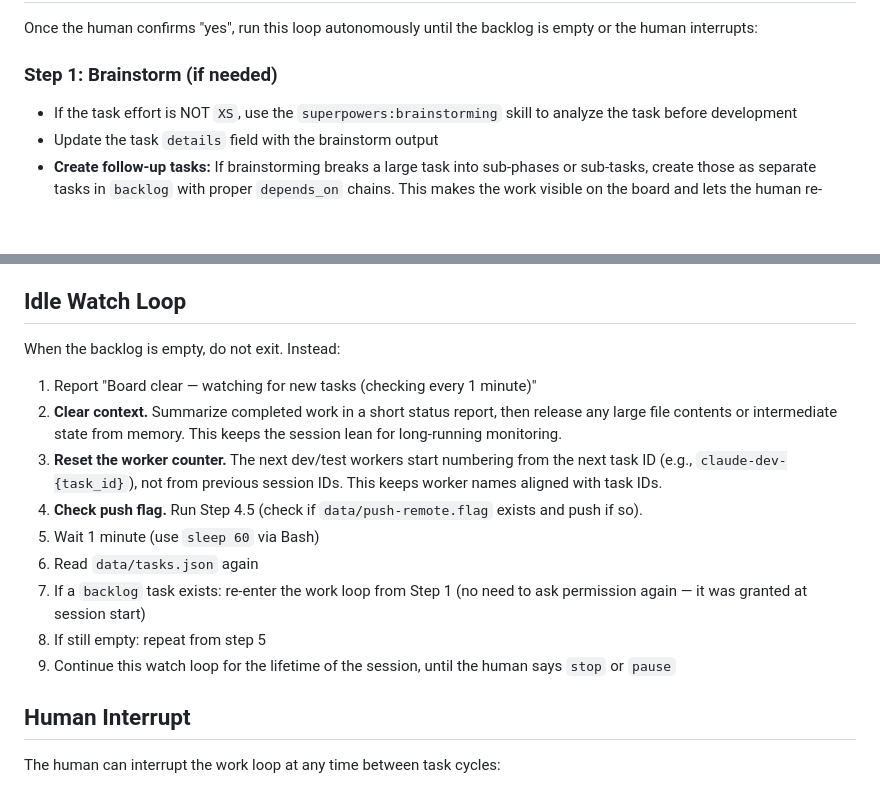
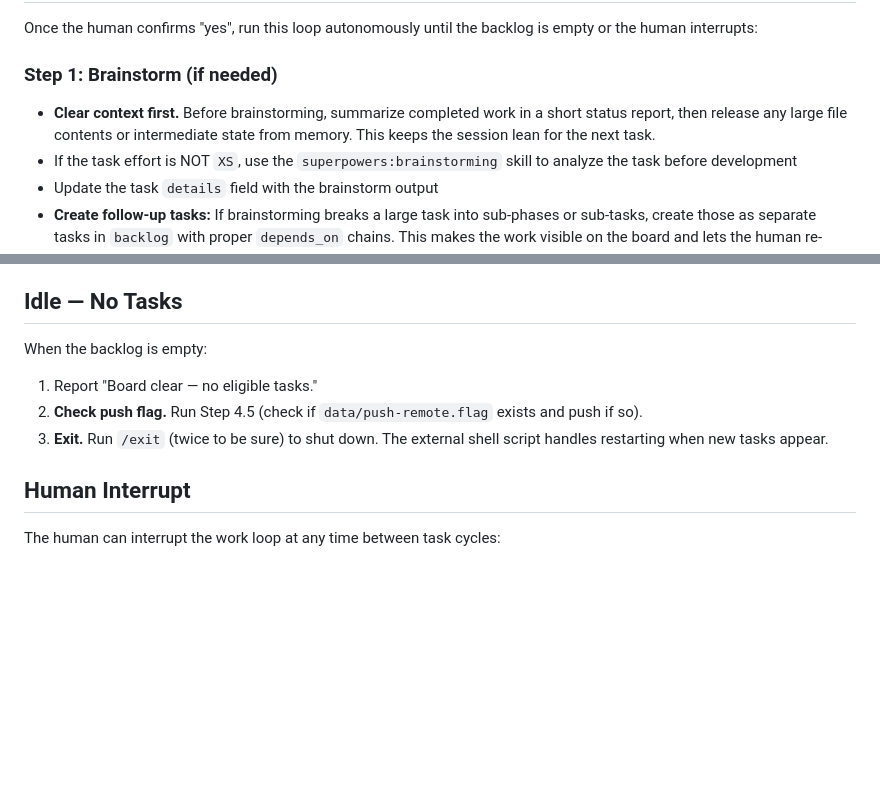
Before and after one commit to utmostgames/agent-tasker, a Markdown page: CLAUDE.md, 2 parts joined by grey strips. Drawn GitHub-style; blank space fills up the shorter version.

Commit message:
Update orchestrator: clear context before brainstorm, exit on empty backlog
Moved context clearing from idle loop to Step 1 (before brainstorming).
Replaced sleep-based watch loop with clean exit — shell script handles restart.

Co-Authored-By: Claude Opus 4.6 <noreply@anthropic.com>

```diff
--- a/CLAUDE.md
+++ b/CLAUDE.md
@@ -7,6 +7,7 @@ This is a shared task board at `data/tasks.json`. Humans interact via the web UI
 Once the human confirms "yes", run this loop autonomously until the backlog is empty or the human interrupts:
 
 ### Step 1: Brainstorm (if needed)
+- **Clear context first.** Before brainstorming, summarize completed work in a short status report, then release any large file contents or intermediate state from memory. This keeps the session lean for the next task.
 - If the task effort is NOT `XS`, use the `superpowers:brainstorming` skill to analyze the task before development
 - Update the task `details` field with the brainstorm output
 - **Create follow-up tasks:** If brainstorming breaks a large task into sub-phases or sub-tasks, create those as separate tasks in `backlog` with proper `depends_on` chains. This makes the work visible on the board and lets the human re-prioritize.
@@ -79,17 +80,11 @@ The orchestrator MAY run up to **3 dev workers concurrently** to speed up throug
 5. **Merge sequentially.** When multiple tasks reach `staged`, merge them to `main` one at a time to avoid merge conflicts. If a conflict occurs, resolve it before proceeding to the next merge.
 6. **Backfill slots.** When a parallel slot frees up (task moves past `developing`), check for the next eligible `backlog` task and dispatch a new dev worker to keep up to 3 slots utilized.
 
-## Idle Watch Loop
-When the backlog is empty, do not exit. Instead:
-1. Report "Board clear — watching for new tasks (checking every 1 minute)"
-2. **Clear context.** Summarize completed work in a short status report, then release any large file contents or intermediate state from memory. This keeps the session lean for long-running monitoring.
-3. **Reset the worker counter.** The next dev/test workers start numbering from the next task ID (e.g., `claude-dev-{task_id}`), not from previous session IDs. This keeps worker names aligned with task IDs.
-4. **Check push flag.** Run Step 4.5 (check if `data/push-remote.flag` exists and push if so).
-5. Wait 1 minute (use `sleep 60` via Bash)
-6. Read `data/tasks.json` again
-7. If a `backlog` task exists: re-enter the work loop from Step 1 (no need to ask permission again — it was granted at session start)
-8. If still empty: repeat from step 5
-9. Continue this watch loop for the lifetime of the session, until the human says `stop` or `pause`
+## Idle — No Tasks
+When the backlog is empty:
+1. Report "Board clear — no eligible tasks."
+2. **Check push flag.** Run Step 4.5 (check if `data/push-remote.flag` exists and push if so).
+3. **Exit.** Run `/exit` (twice to be sure) to shut down. The external shell script handles restarting when new tasks appear.
 
 ## Human Interrupt
 The human can interrupt the work loop at any time between task cycles:
```
